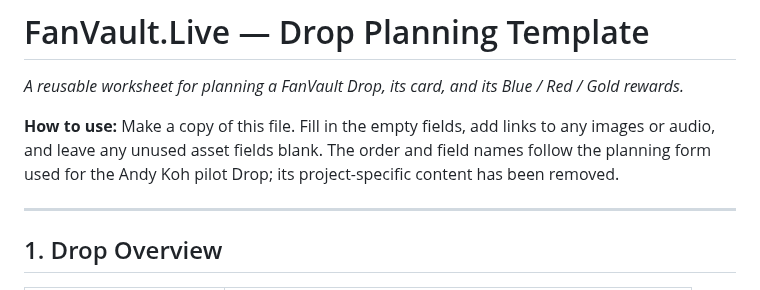
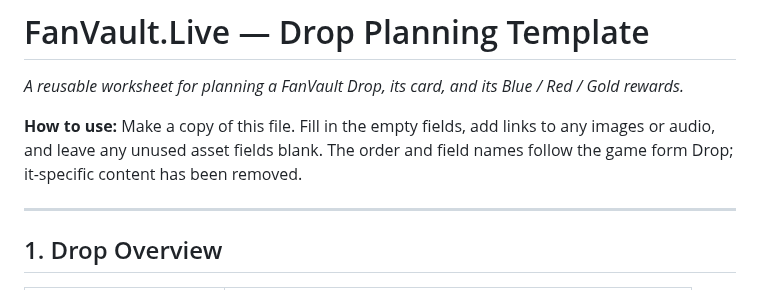
Before and after one commit to BrianPuckett/cast, a Markdown page: FanVault_Drop_Planning_Template.md, the part around the change. Drawn GitHub-style.

```diff
--- a/FanVault_Drop_Planning_Template.md
+++ b/FanVault_Drop_Planning_Template.md
@@ -2,7 +2,7 @@
 
 *A reusable worksheet for planning a FanVault Drop, its card, and its Blue / Red / Gold rewards.*
 
-**How to use:** Make a copy of this file. Fill in the empty fields, add links to any images or audio, and leave any unused asset fields blank. The order and field names follow the planning form used for the Andy Koh pilot Drop; its project-specific content has been removed.
+**How to use:** Make a copy of this file. Fill in the empty fields, add links to any images or audio, and leave any unused asset fields blank. The order and field names follow the game form Drop; it-specific content has been removed.
 
 ---
 
```
